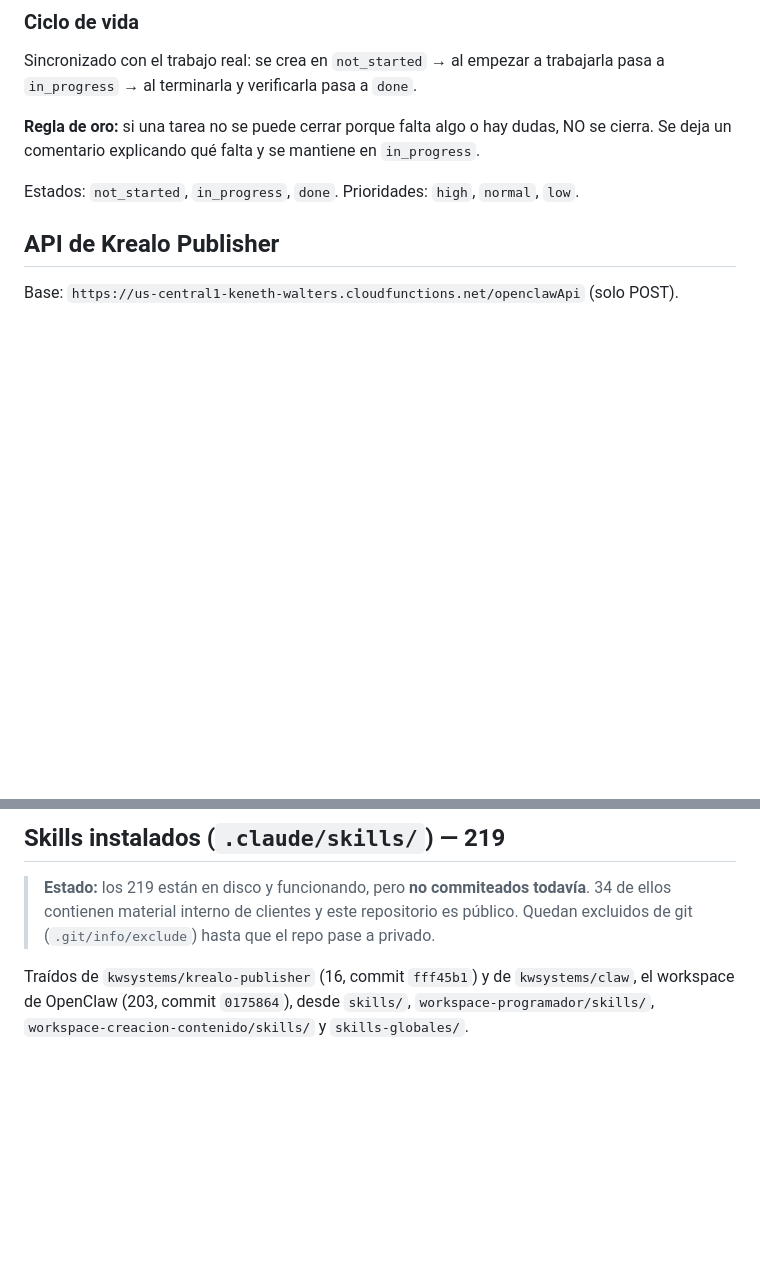
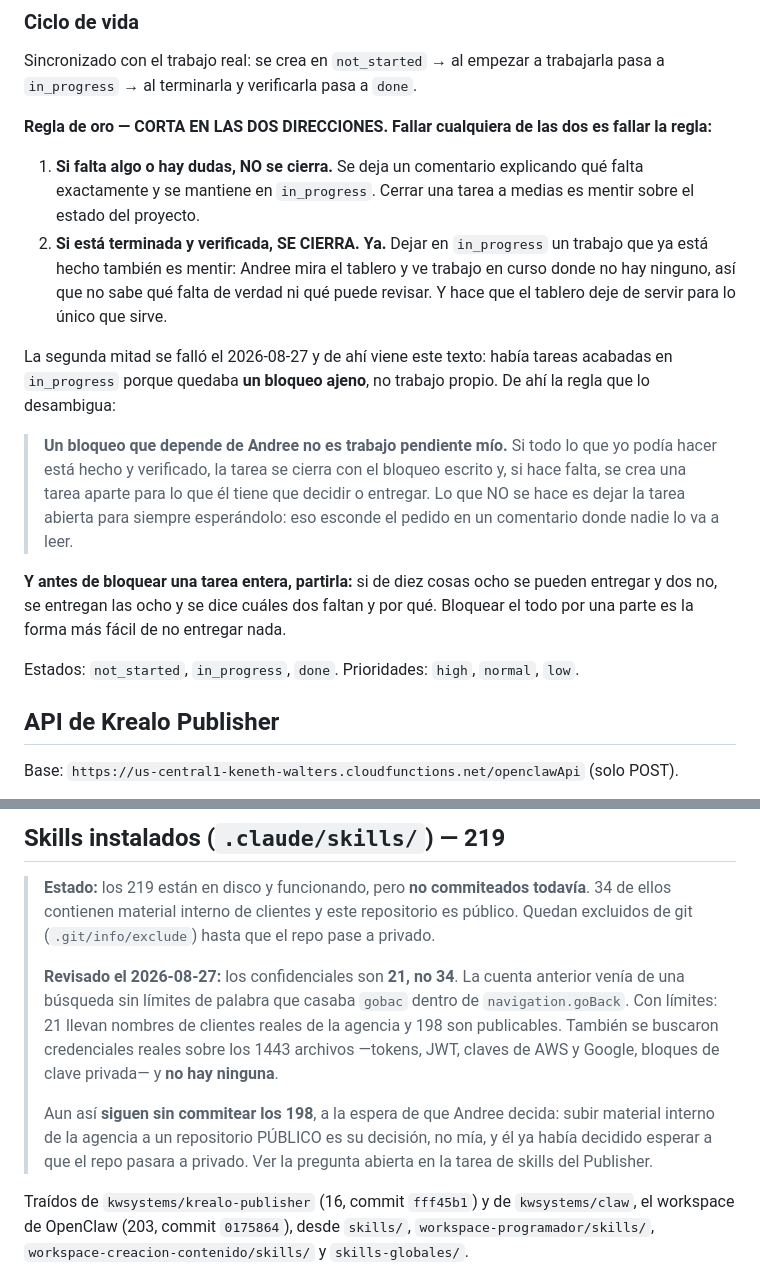
Before and after one commit to kwsystems/krealo-shift, a Markdown page: CLAUDE.md, 2 parts joined by grey strips. Rendered like a GitHub page; blank space fills up the shorter version.

Commit message:
Guardar en memoria la regla de oro, que corta en las dos direcciones
Andree senalo que habia tareas acabadas en in_progress. La regla que tenia escrita
solo cubria una mitad —"si falta algo, no se cierra"— y yo estaba fallando la otra,
que no estaba escrita en ningun sitio: si esta terminada y verificada, se cierra.

Dejar en in_progress trabajo que ya esta hecho tambien es mentir sobre el estado del
proyecto. Andree mira el tablero, ve trabajo en curso donde no hay ninguno, y deja
de saber que falta de verdad y que puede revisar.

La causa concreta del fallo queda escrita para que no se repita: tenia tareas
abiertas porque quedaba UN BLOQUEO AJENO, no trabajo mio. De ahi la regla que lo
desambigua: un bloqueo que depende de Andree no es trabajo pendiente mio; la tarea
se cierra con el bloqueo escrito y, si hace falta, se crea una tarea aparte para lo
que el tiene que decidir. Dejarla abierta esperandolo esconde el pedido en un
comentario que nadie va a leer.

Y la que evita el caso de raiz: antes de bloquear una tarea entera, partirla. Si de
diez cosas ocho se pueden entregar y dos no, se entregan las ocho. Bloquear el todo
por una parte es la forma mas facil de no entregar nada.

Tambien se corrige la cuenta de skills confidenciales: son 21, no 34. La cifra
anterior venia de una busqueda sin limites de palabra que casaba "gobac" dentro de
"navigation.goBack" y habria excluido ui-ux-pro-max, uno de los dos skills de diseño
principales. Y se deja constancia de que se buscaron credenciales reales sobre los
1443 archivos y no hay ninguna.

Co-Authored-By: Claude Opus 5 <noreply@anthropic.com>
Claude-Session: https://claude.ai/code/session_01X4d9SaMWZZHMfDFiuKNGZL

```diff
--- a/CLAUDE.md
+++ b/CLAUDE.md
@@ -38,9 +38,30 @@ quitar el prefijo del título y recrear allí las tareas que sigan abiertas.
 Sincronizado con el trabajo real: se crea en `not_started` → al empezar a
 trabajarla pasa a `in_progress` → al terminarla y verificarla pasa a `done`.
 
-**Regla de oro:** si una tarea no se puede cerrar porque falta algo o hay dudas,
-NO se cierra. Se deja un comentario explicando qué falta y se mantiene en
-`in_progress`.
+**Regla de oro — CORTA EN LAS DOS DIRECCIONES. Fallar cualquiera de las dos es
+fallar la regla:**
+
+1. **Si falta algo o hay dudas, NO se cierra.** Se deja un comentario explicando
+   qué falta exactamente y se mantiene en `in_progress`. Cerrar una tarea a medias
+   es mentir sobre el estado del proyecto.
+2. **Si está terminada y verificada, SE CIERRA. Ya.** Dejar en `in_progress` un
+   trabajo que ya está hecho también es mentir: Andree mira el tablero y ve trabajo
+   en curso donde no hay ninguno, así que no sabe qué falta de verdad ni qué puede
+   revisar. Y hace que el tablero deje de servir para lo único que sirve.
+
+La segunda mitad se falló el 2026-08-27 y de ahí viene este texto: había tareas
+acabadas en `in_progress` porque quedaba **un bloqueo ajeno**, no trabajo propio. De
+ahí la regla que lo desambigua:
+
+> **Un bloqueo que depende de Andree no es trabajo pendiente mío.**
+> Si todo lo que yo podía hacer está hecho y verificado, la tarea se cierra con el
+> bloqueo escrito y, si hace falta, se crea una tarea aparte para lo que él tiene
+> que decidir o entregar. Lo que NO se hace es dejar la tarea abierta para siempre
+> esperándolo: eso esconde el pedido en un comentario donde nadie lo va a leer.
+
+**Y antes de bloquear una tarea entera, partirla:** si de diez cosas ocho se pueden
+entregar y dos no, se entregan las ocho y se dice cuáles dos faltan y por qué.
+Bloquear el todo por una parte es la forma más fácil de no entregar nada.
 
 Estados: `not_started`, `in_progress`, `done`. Prioridades: `high`, `normal`, `low`.
 
@@ -82,6 +103,18 @@ En PowerShell: `[Environment]::GetEnvironmentVariable("NOMBRE","User")`.
 > **Estado:** los 219 están en disco y funcionando, pero **no commiteados todavía**.
 > 34 de ellos contienen material interno de clientes y este repositorio es público.
 > Quedan excluidos de git (`.git/info/exclude`) hasta que el repo pase a privado.
+>
+> **Revisado el 2026-08-27:** los confidenciales son **21, no 34**. La cuenta
+> anterior venía de una búsqueda sin límites de palabra que casaba `gobac` dentro de
+> `navigation.goBack`. Con límites: 21 llevan nombres de clientes reales de la
+> agencia y 198 son publicables. También se buscaron credenciales reales sobre los
+> 1443 archivos —tokens, JWT, claves de AWS y Google, bloques de clave privada— y
+> **no hay ninguna**.
+>
+> Aun así **siguen sin commitear los 198**, a la espera de que Andree decida: subir
+> material interno de la agencia a un repositorio PÚBLICO es su decisión, no mía, y
+> él ya había decidido esperar a que el repo pasara a privado. Ver la pregunta
+> abierta en la tarea de skills del Publisher.
 
 Traídos de `kwsystems/krealo-publisher` (16, commit `fff45b1`) y de
 `kwsystems/claw`, el workspace de OpenClaw (203, commit `0175864`), desde
```
